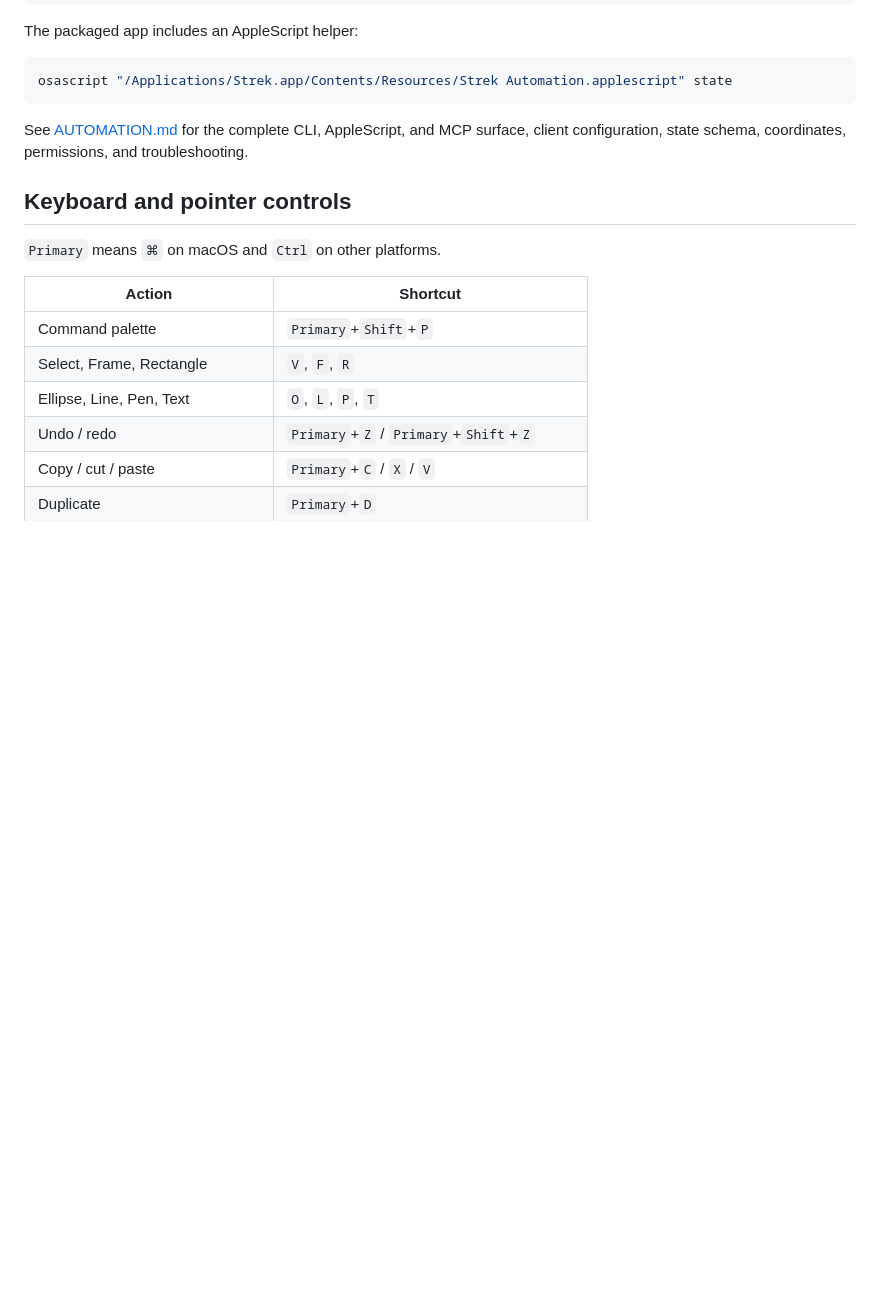
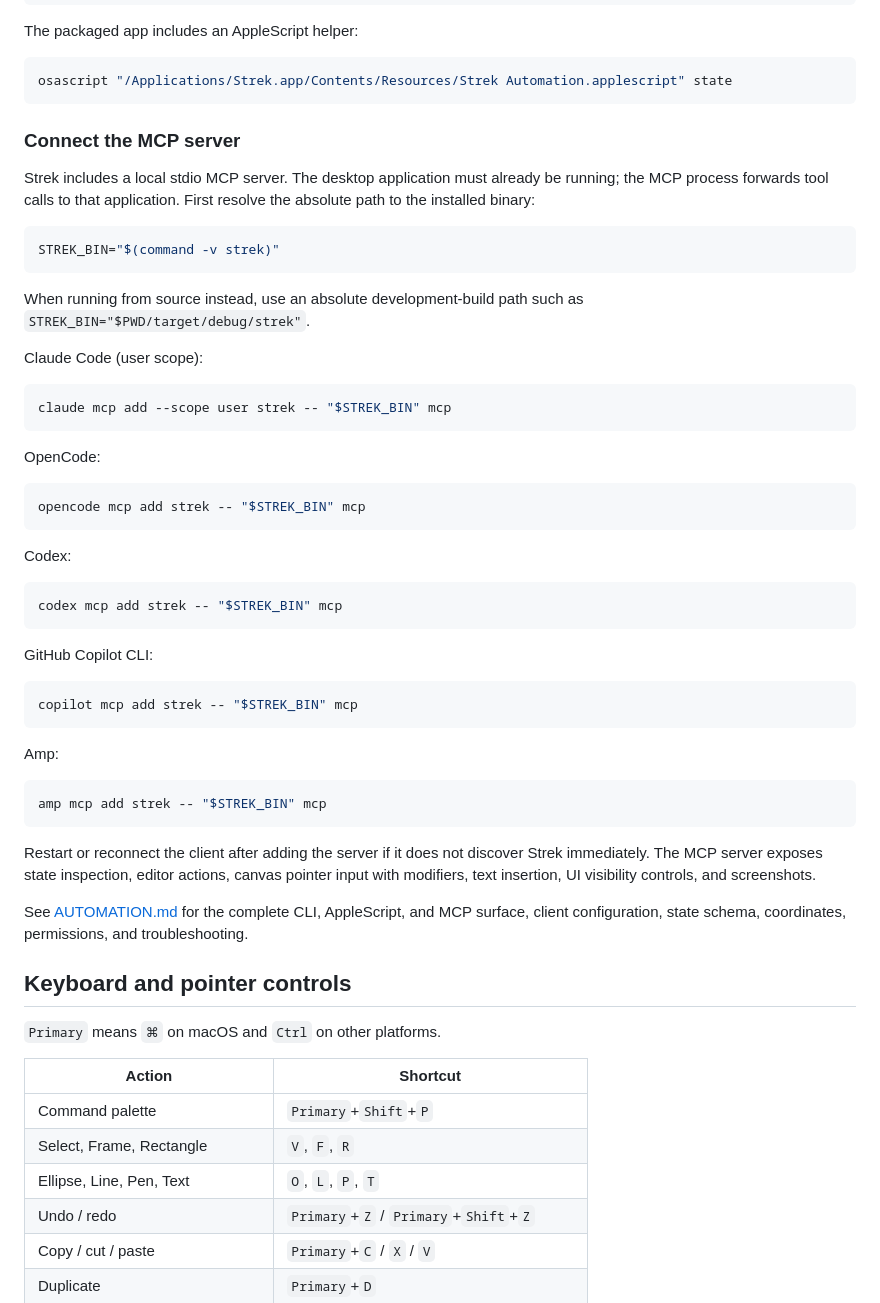
Before and after one commit to HelgeSverre/strek, a Markdown page: README.md, the part around the change. Drawn GitHub-style; blank space fills up the shorter version.

Commit message:
docs: add MCP client setup commands

````diff
--- a/README.md
+++ b/README.md
@@ -91,6 +91,54 @@ The packaged app includes an AppleScript helper:
 ```sh
 osascript "/Applications/Strek.app/Contents/Resources/Strek Automation.applescript" state
 ```
+
+### Connect the MCP server
+
+Strek includes a local stdio MCP server. The desktop application must already
+be running; the MCP process forwards tool calls to that application. First
+resolve the absolute path to the installed binary:
+
+```sh
+STREK_BIN="$(command -v strek)"
+```
+
+When running from source instead, use an absolute development-build path such
+as `STREK_BIN="$PWD/target/debug/strek"`.
+
+Claude Code (user scope):
+
+```sh
+claude mcp add --scope user strek -- "$STREK_BIN" mcp
+```
+
+OpenCode:
+
+```sh
+opencode mcp add strek -- "$STREK_BIN" mcp
+```
+
+Codex:
+
+```sh
+codex mcp add strek -- "$STREK_BIN" mcp
+```
+
+GitHub Copilot CLI:
+
+```sh
+copilot mcp add strek -- "$STREK_BIN" mcp
+```
+
+Amp:
+
+```sh
+amp mcp add strek -- "$STREK_BIN" mcp
+```
+
+Restart or reconnect the client after adding the server if it does not discover
+Strek immediately. The MCP server exposes state inspection, editor actions,
+canvas pointer input with modifiers, text insertion, UI visibility controls,
+and screenshots.
 
 See [AUTOMATION.md](AUTOMATION.md) for the complete CLI, AppleScript, and MCP
 surface, client configuration, state schema, coordinates, permissions, and
````
